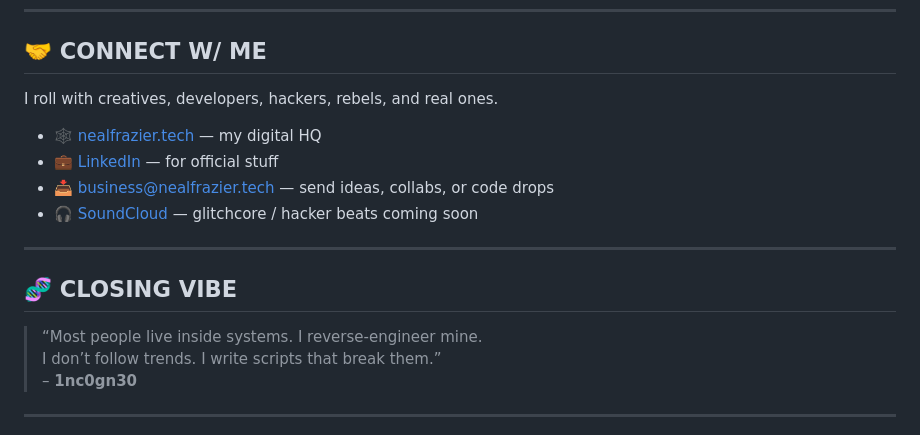
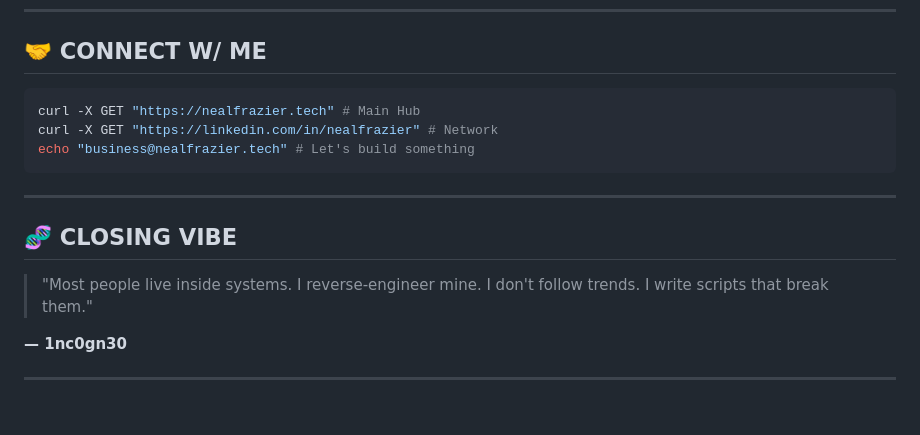
Before and after one commit to 1nc0gn30/1nc0gn30, a Markdown page: README.md, the part around one of its changes. Drawn GitHub-style; blank space fills up the shorter version.

````diff
--- a/README.md
+++ b/README.md
@@ -76,19 +98,19 @@ I don’t follow tech trends — I remix them.
 
 ## 🤝 CONNECT W/ ME
 
-I roll with creatives, developers, hackers, rebels, and real ones.
-
-- 🕸 [nealfrazier.tech](https://nealfrazier.tech) — my digital HQ
-- 💼 [LinkedIn](https://www.linkedin.com/in/nealfrazier) — for official stuff
-- 📥 business@nealfrazier.tech — send ideas, collabs, or code drops
-- 🎧 [SoundCloud](https://soundcloud.com) — glitchcore / hacker beats coming soon
+```bash
+curl -X GET "https://nealfrazier.tech" # Main Hub
+curl -X GET "https://linkedin.com/in/nealfrazier" # Network
+echo "business@nealfrazier.tech" # Let's build something
+```
 
 ---
 
 ## 🧬 CLOSING VIBE
 
-> “Most people live inside systems. I reverse-engineer mine.
-I don’t follow trends. I write scripts that break them.”
-– **1nc0gn30**
+> "Most people live inside systems. I reverse-engineer mine.
+> I don't follow trends. I write scripts that break them."
+
+**— 1nc0gn30**
 
 ---
````
Also changed, not shown: other parts of README.md (+77 -43 lines).
